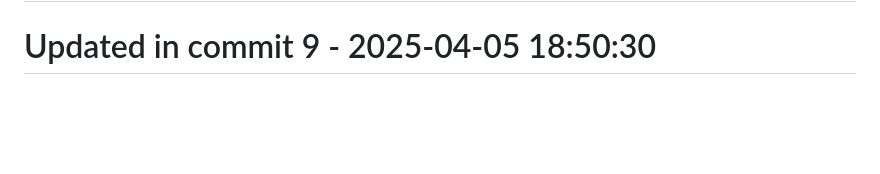
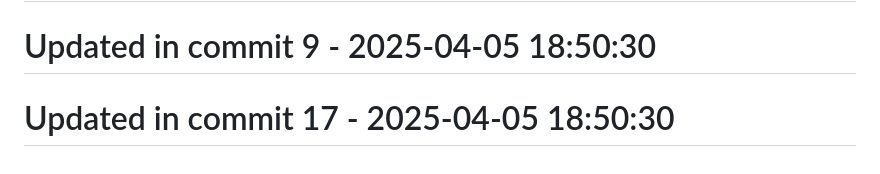
Before and after one commit to llamasearchai/llamakv, a Markdown page: README.md, the part around the change. Drawn GitHub-style; blank space fills up the shorter version.

Commit message:
docs: Update documentation for README

```diff
--- a/README.md
+++ b/README.md
@@ -275,3 +275,5 @@ MIT
 # Updated in commit 1 - 2025-04-05 18:50:30
 
 # Updated in commit 9 - 2025-04-05 18:50:30
+
+# Updated in commit 17 - 2025-04-05 18:50:30
```
